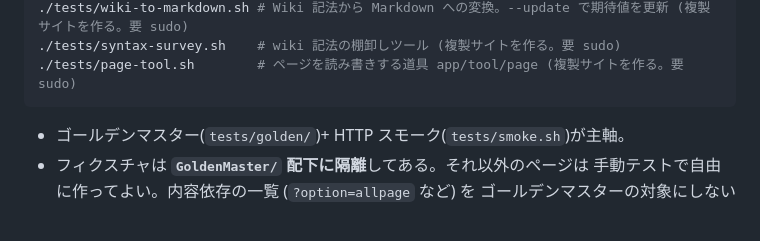
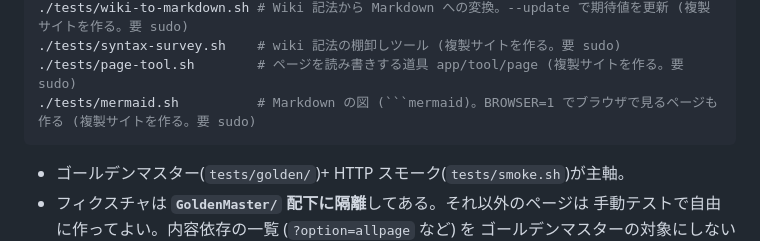
Before and after one commit to nofukao/NextForm, a Markdown page: CLAUDE.md, the part around the change. GitHub-like rendering; blank space fills up the shorter version.

Commit message:
図の追加を CHANGELOG に書き、テストの一覧に mermaid.sh を足す
Co-Authored-By: Claude Opus 5.5 <noreply@anthropic.com>

````diff
--- a/CLAUDE.md
+++ b/CLAUDE.md
@@ -92,6 +92,7 @@
 ./tests/wiki-to-markdown.sh # Wiki 記法から Markdown への変換。--update で期待値を更新 (複製サイトを作る。要 sudo)
 ./tests/syntax-survey.sh    # wiki 記法の棚卸しツール (複製サイトを作る。要 sudo)
 ./tests/page-tool.sh        # ページを読み書きする道具 app/tool/page (複製サイトを作る。要 sudo)
+./tests/mermaid.sh          # Markdown の図 (```mermaid)。BROWSER=1 でブラウザで見るページも作る (複製サイトを作る。要 sudo)
 ```
 
 - ゴールデンマスター(`tests/golden/`)+ HTTP スモーク(`tests/smoke.sh`)が主軸。
````
Also changed, not shown: CHANGELOG.md (+32 -0 lines).
